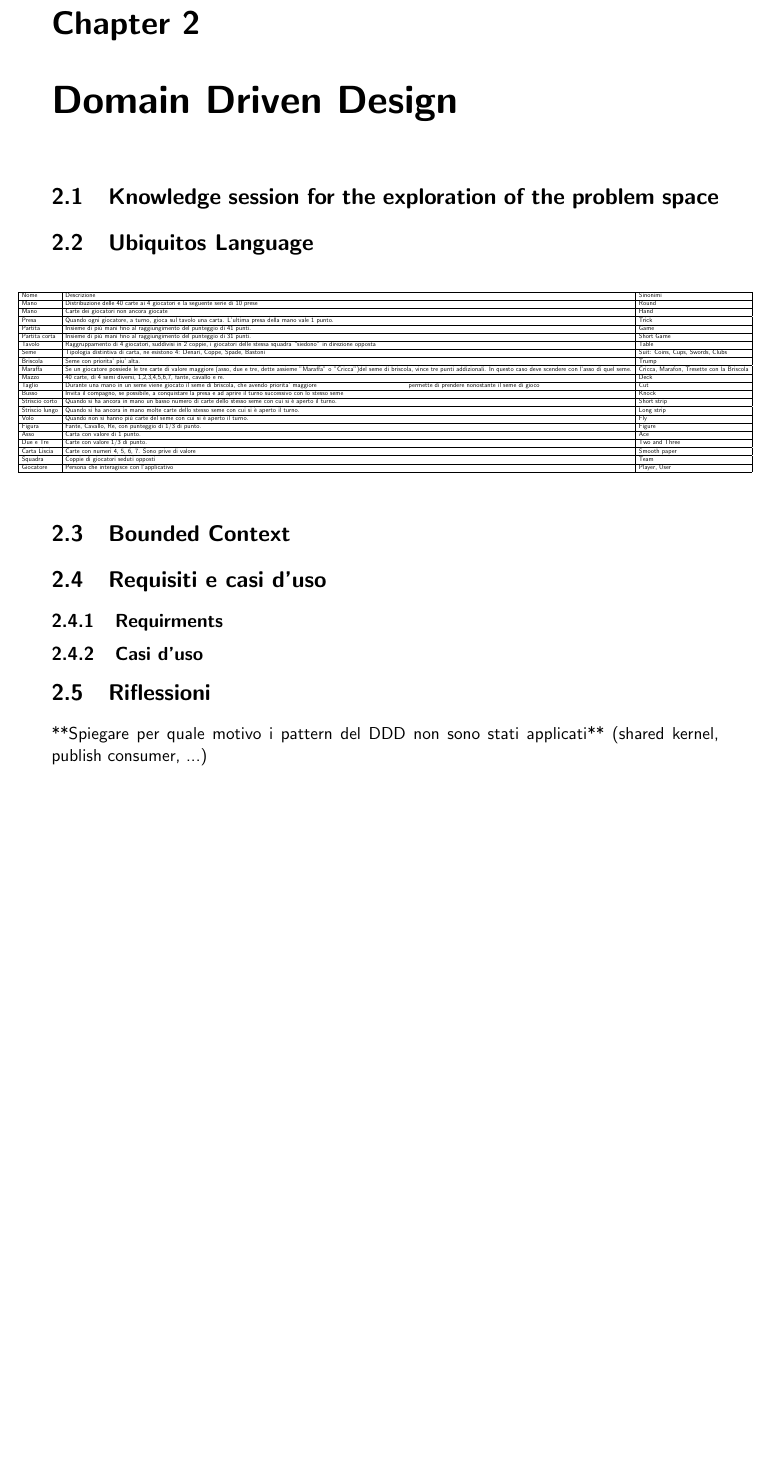
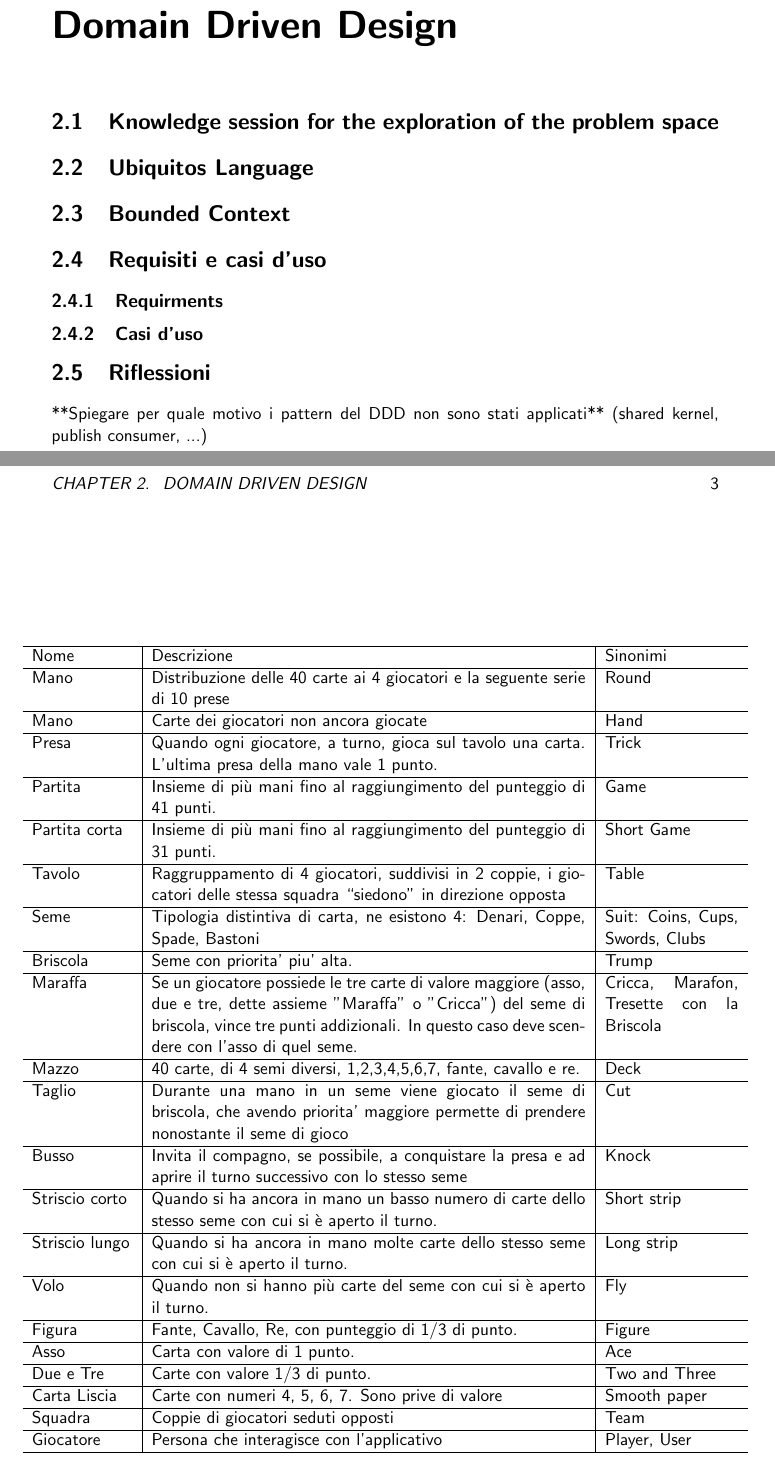
Before and after one commit to mega2799/SPE-FinalReport-MaraffaOnline, a LaTeX thesis (report/main.tex, which reads report/chapters/DDD.tex): part of page 6 of 11 before the commit and two parts of pages 6 and 7 of 12 after it, the two joined at a grey line, cut at the place of the change, the shorter picture padded with empty space. Compiled offline with pdfLaTeX.

Commit message:
doc: added column width

```diff
--- a/report/chapters/DDD.tex
+++ b/report/chapters/DDD.tex
@@ -6,7 +6,8 @@
 \begin{table}[!ht]
     \centering
     \begin{adjustbox}{max width=1.1\textwidth,center}
-    \begin{tabular}{|l|l|l|}
+    \begin{tabular}{p{0.15\linewidth} | p{0.65\linewidth} | p{0.2\linewidth}}
+    %\begin{tabular}{|l|l|l|}
     \hline
         Nome & Descrizione & Sinonimi \\ \hline
         Mano & Distribuzione delle 40 carte ai 4 giocatori e la seguente serie di 10 prese & Round \\ \hline
@@ -17,9 +18,9 @@
         Tavolo & Raggruppamento di 4 giocatori, suddivisi in 2 coppie, i giocatori delle stessa squadra “siedono” in direzione opposta & Table \\ \hline
         Seme & Tipologia distintiva di carta, ne esistono 4: Denari, Coppe, Spade, Bastoni & Suit: Coins, Cups, Swords, Clubs~ \\ \hline
         Briscola & Seme con priorita’ piu’ alta. & Trump \\ \hline
-        Maraffa & Se un giocatore possiede le tre carte di valore maggiore (asso, due e tre, dette assieme "Maraffa" o "Cricca")\newline del seme di briscola, vince tre punti addizionali. In questo caso deve scendere con l'asso di quel seme. & Cricca, Marafon, Tresette con la Briscola \\ \hline
+        Maraffa & Se un giocatore possiede le tre carte di valore maggiore (asso, due e tre, dette assieme "Maraffa" o "Cricca") del seme di briscola, vince tre punti addizionali. In questo caso deve scendere con l'asso di quel seme. & Cricca, Marafon, Tresette con la Briscola \\ \hline
         Mazzo & 40 carte, di 4 semi diversi, 1,2,3,4,5,6,7, fante, cavallo e re. & Deck \\ \hline
-        Taglio & Durante una mano in un seme viene giocato il seme di briscola, che avendo priorita’ maggiore\newline permette di prendere nonostante il seme di gioco & Cut \\ \hline
+        Taglio & Durante una mano in un seme viene giocato il seme di briscola, che avendo priorita’ maggiore permette di prendere nonostante il seme di gioco & Cut \\ \hline
         Busso & Invita il compagno, se possibile, a conquistare la presa e ad aprire il turno successivo con lo stesso seme & Knock \\ \hline
         Striscio corto & Quando si ha ancora in mano un basso numero di carte dello stesso seme con cui si è aperto il turno. & Short strip \\ \hline
         Striscio lungo & Quando si ha ancora in mano molte carte dello stesso seme con cui si è aperto il turno. & Long strip \\ \hline
```
